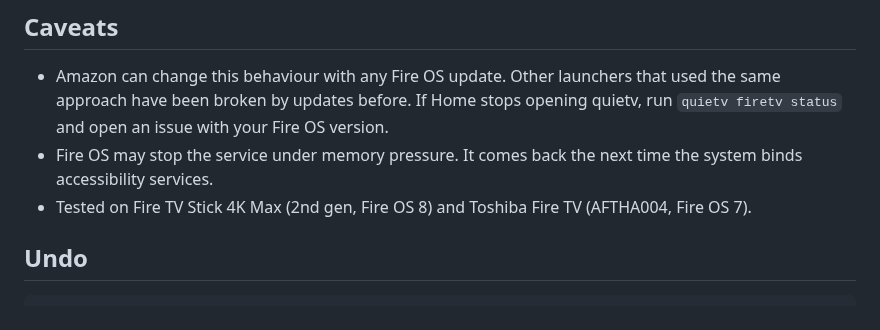
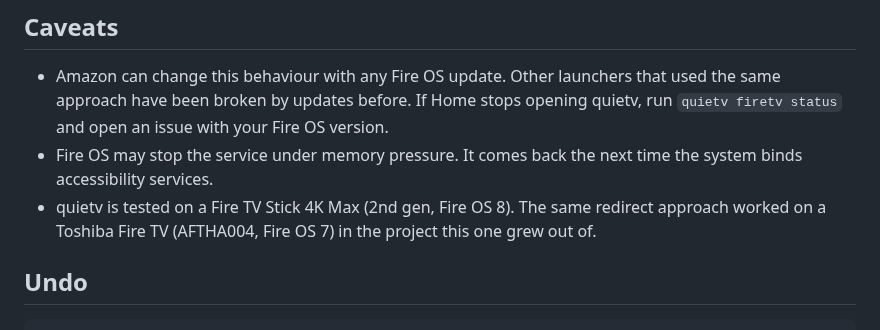
Before and after one commit to nowaaak/quietv, a Markdown page: docs/fire-tv.md, the part around the change. Rendered like a GitHub page.

```diff
--- a/docs/fire-tv.md
+++ b/docs/fire-tv.md
@@ -48,7 +48,8 @@ quietv firetv status
   issue with your Fire OS version.
 - Fire OS may stop the service under memory pressure. It comes back the next time the system binds
   accessibility services.
-- Tested on Fire TV Stick 4K Max (2nd gen, Fire OS 8) and Toshiba Fire TV (AFTHA004, Fire OS 7).
+- quietv is tested on a Fire TV Stick 4K Max (2nd gen, Fire OS 8). The same redirect approach worked on a
+  Toshiba Fire TV (AFTHA004, Fire OS 7) in the project this one grew out of.
 
 ## Undo
 
```
Also changed, not shown: README.md (+11 -1 lines), ROADMAP.md (+2 -2 lines), docs/screenshots/apps.png (added), docs/screenshots/home.png (added), docs/screenshots/inputs.png (added), docs/screenshots/paper.png (added), docs/screenshots/settings.png (added), docs/screenshots/tile-menu.png (added), 4 other files.
